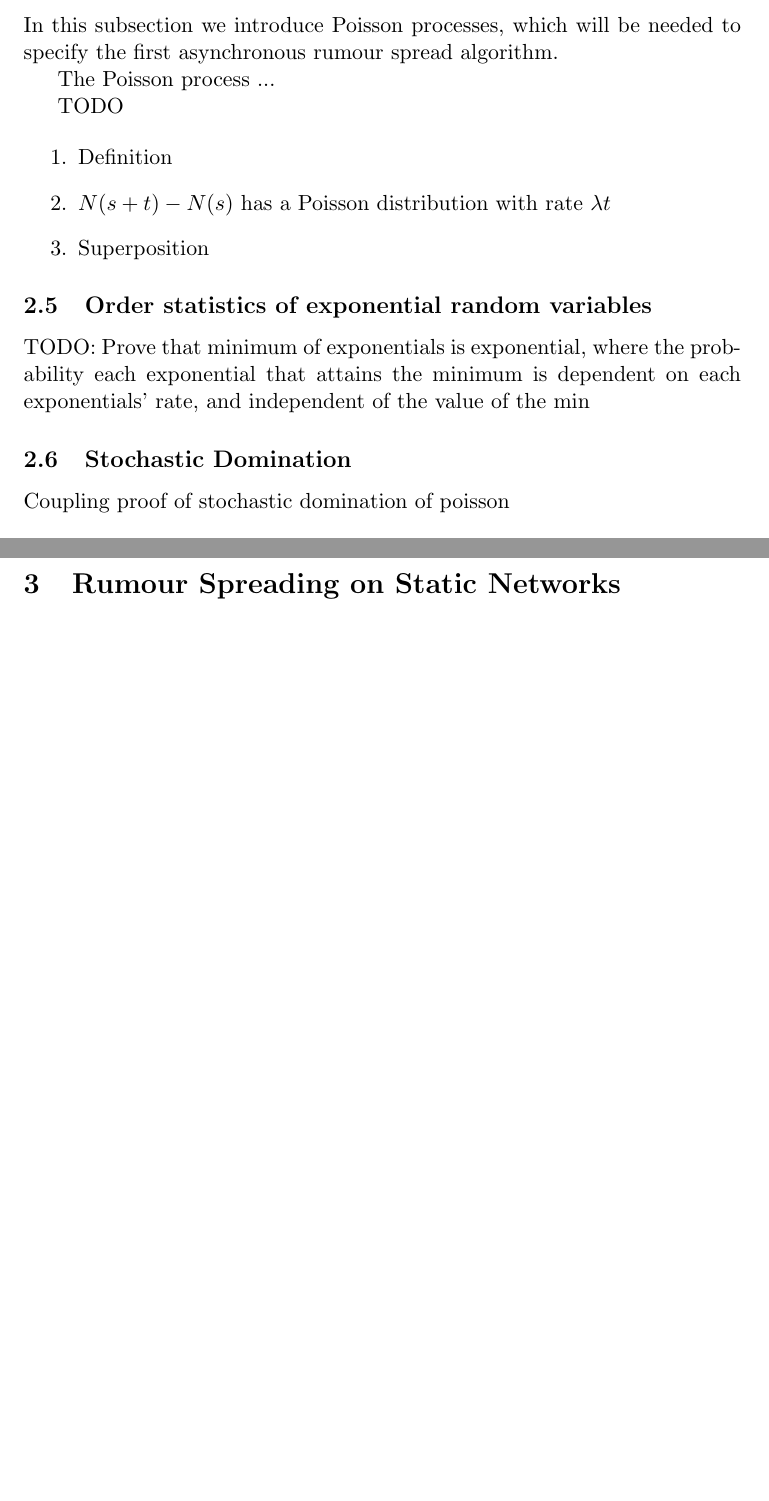
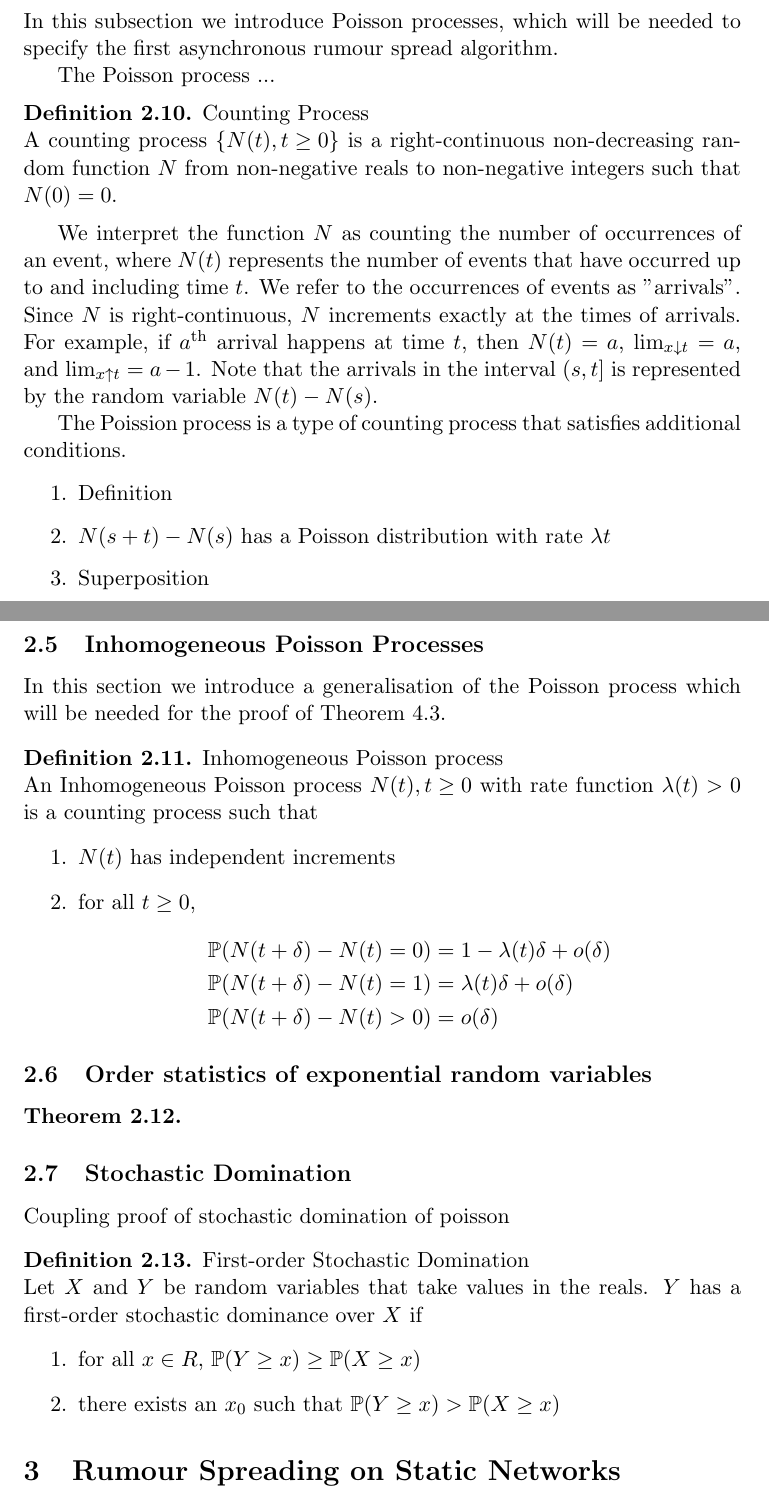
Before and after one commit to LucasOJ/maths-project, a LaTeX thesis (dissertation/dissertation.tex, which reads dissertation/sections/Preliminaries.tex): two parts of pages 5 and 6 of 51, joined at a grey line, cut so that both start at the same text, the shorter picture padded with empty space. Compiled offline with pdfLaTeX.

Commit message:
Added inhomo pp and stochastic domination defns

```diff
--- a/dissertation/sections/Preliminaries.tex
+++ b/dissertation/sections/Preliminaries.tex
@@ -92,8 +92,19 @@ $G_t$ represents the topology of the network at the discrete time step $t$. Howe
 In this subsection we introduce Poisson processes, which will be needed to specify the first asynchronous rumour spread algorithm.
 
 The Poisson process ...
+%%% COUNTING PROCCESS START
+\begin{definition}
+	Counting Process
 
-TODO
+	\noindent
+	A counting process $\left\{ N(t), t \geq 0 \right\}$ is a right-continuous non-decreasing random function $N$ from non-negative reals to non-negative integers such that $N(0) = 0$.
+\end{definition}
+
+We interpret the function $N$ as counting the number of occurrences of an event, where $N(t)$ represents the number of events that have occurred up to and including time $t$. We refer to the occurrences of events as "arrivals".  Since $N$ is right-continuous, $N$ increments exactly at the times of arrivals. For example, if $a^\text{th}$ arrival happens at time $t$, then $N(t) = a$, $\lim_{x \downarrow t} = a$, and $\lim_{x \uparrow t} = a - 1$. Note that the arrivals in the interval $(s, t]$ is represented by the random variable $N(t) - N(s)$.
+%%% COUNTING PROCCESS END
+
+The Poission process is a type of counting process that satisfies additional conditions.
+
 
 \begin{enumerate}
 	\item Definition
@@ -101,14 +112,50 @@ TODO
 	\item Superposition
 \end{enumerate}
 
+\subsection{Inhomogeneous Poisson Processes}
+
+In this section we introduce a generalisation of the Poisson process which will be needed for the proof of Theorem \ref{theorem:AsyncUpperBound}.
+
+\begin{definition}
+	Inhomogeneous Poisson process
+
+	\noindent
+	An Inhomogeneous Poisson process ${N(t), t \geq 0}$ with rate function $\lambda(t) > 0$ is a counting process such that
+	\begin{enumerate}
+		\item $N(t)$ has independent increments
+		\item for all $t \geq 0$,
+		\begin{align*}
+			\mathbb{P}(N(t + \delta) - N(t) = 0) &= 1 - \lambda(t)\delta + o(\delta) \\
+			\mathbb{P}(N(t + \delta) - N(t) = 1) &= \lambda(t)\delta + o(\delta) \\
+			\mathbb{P}(N(t + \delta) - N(t) > 0) &= o(\delta)
+		\end{align*}
+	\end{enumerate}
+\end{definition}
+
+% TODO: Equivalent formulations + proofs
+% TODO: Introduce indepdendent increments
 
 \subsection{Order statistics of exponential random variables}
 
-TODO: Prove that minimum of exponentials is exponential, where the probability each exponential that attains the minimum is dependent on each exponentials' rate, and independent of the value of the min
+\begin{theorem}
+
+\end{theorem}
+
 
 
 \subsection{Stochastic Domination}
 Coupling proof of stochastic domination of poisson
 
+\begin{definition}
+	First-order Stochastic Domination
+
+	\noindent
+	Let $X$ and $Y$ be random variables that take values in the reals. $Y$ has a first-order stochastic dominance over $X$ if \begin{enumerate}
+		\item for all $x \in R$, $\mathbb{P}(Y \geq x) \geq \mathbb{P}(X \geq x)$
+		\item there exists an $x_0$ such that $\mathbb{P}(Y \geq x) > \mathbb{P}(X \geq x)$
+	\end{enumerate}
+\end{definition}
+
+
 
 % TODO: Discuss implications for async rumour spreading - interpreting poission process as exponential clock, not interested in value of the process
```
